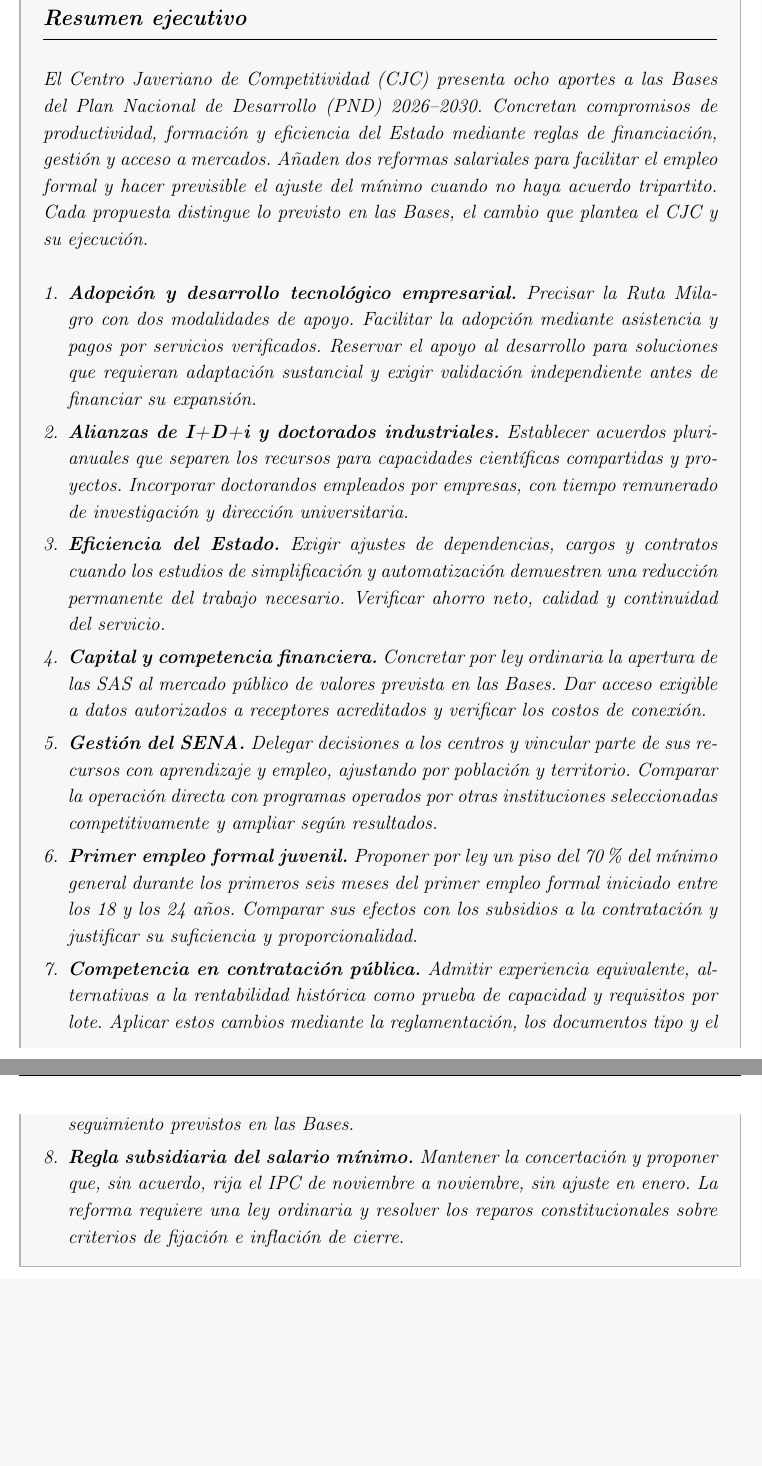
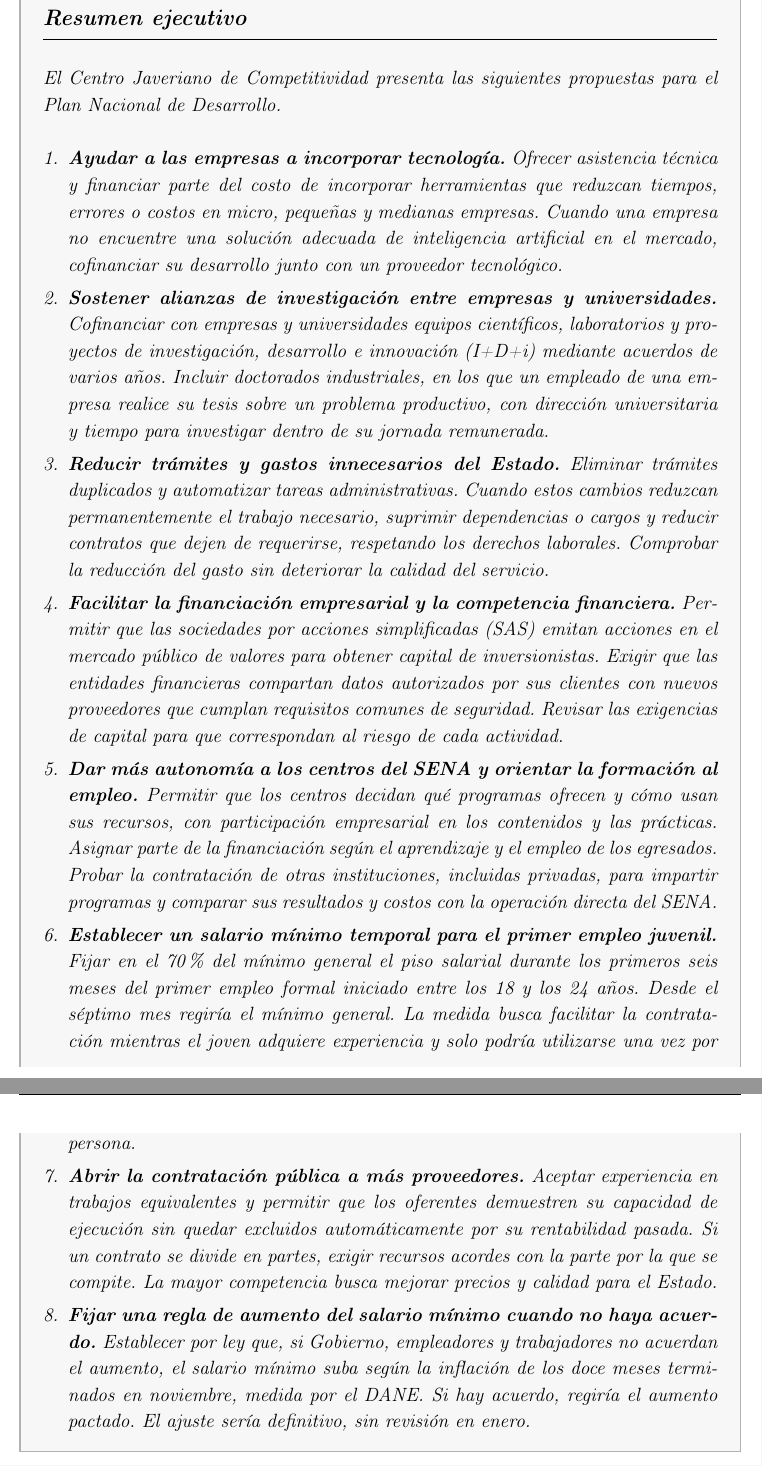
Before and after one commit to oliverpardo1979/Informe-CJC-PND, a LaTeX document (main.tex, which reads Paper/configuracion.tex, Paper/sections/ResumenEjecutivo.tex): two parts of pages 2 and 3 of 61, joined at a grey line, cut so that both start at the same text, the shorter picture padded with empty space. Compiled offline with pdfLaTeX.

Commit message:
Aclara el resumen y añade a Jorge Orozco como coautor

```diff
--- a/Paper/configuracion.tex
+++ b/Paper/configuracion.tex
@@ -23,7 +23,7 @@
 \titlespacing{\subsubsection}{0pt}{12pt}{6pt}
 \setcounter{secnumdepth}{2}
 \hypersetup{colorlinks=true,linkcolor=blue!60!black,citecolor=blue!60!black,urlcolor=blue!60!black,
-  pdftitle={Ocho propuestas para el Plan Nacional de Desarrollo},pdfauthor={Oliver Pardo}}
+  pdftitle={Propuestas para el Plan Nacional de Desarrollo},pdfauthor={Oliver Pardo y Jorge Orozco}}
 \graphicspath{{Paper/figures/}}
 \newcommand{\reportseries}{Informes sobre la Productividad en Colombia}
 \newcommand{\reportseriesdesc}{Evidencia para entender y fomentar la productividad}
@@ -31,7 +31,7 @@
 \newcommand{\reportnumber}{}
 \newcommand{\reporttitle}{Propuestas para el Plan Nacional de Desarrollo}
 \newcommand{\reportsubtitle}{}
-\newcommand{\reportauthor}{Oliver Pardo}
+\newcommand{\reportauthor}{Oliver Pardo y Jorge Orozco}
 \newcommand{\reportaffiliation}{Centro Javeriano de Competitividad\\Pontificia Universidad Javeriana}
 \newcommand{\reportdate}{\textit{16 de noviembre de 2026}}
 \pagestyle{fancy}
--- a/Paper/sections/ResumenEjecutivo.tex
+++ b/Paper/sections/ResumenEjecutivo.tex
@@ -2,11 +2,11 @@
 \begin{mdframed}[linewidth=1pt,linecolor=gray!60,backgroundcolor=gray!6,
   innertopmargin=12pt,innerbottommargin=12pt,innerleftmargin=14pt,innerrightmargin=14pt]
 \section*{\textit{Resumen ejecutivo}}
-El Centro Javeriano de Competitividad (CJC) presenta ocho aportes a las Bases del Plan Nacional de Desarrollo (PND) 2026–2030. Concretan compromisos de productividad, formación y eficiencia del Estado mediante reglas de financiación, gestión y acceso a mercados. Añaden dos reformas salariales para facilitar el empleo formal y hacer previsible el ajuste del mínimo cuando no haya acuerdo tripartito. Cada propuesta distingue lo previsto en las Bases, el cambio que plantea el CJC y su ejecución.
+El Centro Javeriano de Competitividad presenta las siguientes propuestas para el Plan Nacional de Desarrollo.
 
 \begin{enumerate}[label=\arabic*.,leftmargin=*,itemsep=4pt,parsep=0pt,topsep=6pt]
-\item \textbf{Adopción y desarrollo tecnológico empresarial.} Precisar la Ruta Milagro con dos modalidades de apoyo. Facilitar la adopción mediante asistencia y pagos por servicios verificados. Reservar el apoyo al desarrollo para soluciones que requieran adaptación sustancial y exigir validación independiente antes de financiar su expansión.
-\item \textbf{Alianzas de I+D+i y doctorados industriales.} Establecer acuerdos plurianuales que separen los recursos para capacidades científicas compartidas y proyectos. Incorporar doctorandos empleados por empresas, con tiempo remunerado de investigación y dirección universitaria.
+\item \textbf{Ayudar a las empresas a incorporar tecnología.} Ofrecer asistencia técnica y financiar parte del costo de incorporar herramientas que reduzcan tiempos, errores o costos en micro, pequeñas y medianas empresas. Cuando una empresa no encuentre una solución adecuada de inteligencia artificial en el mercado, cofinanciar su desarrollo junto con un proveedor tecnológico.
+\item \textbf{Sostener alianzas de investigación entre empresas y universidades.} Cofinanciar con empresas y universidades equipos científicos, laboratorios y proyectos de investigación, desarrollo e innovación (I+D+i) mediante acuerdos de varios años. Incluir doctorados industriales, en los que un empleado de una empresa realice su tesis sobre un problema productivo, con dirección universitaria y tiempo para investigar dentro de su jornada remunerada.
 % PROPUESTA SILENCIADA 3
 % \item \textbf{Educación y reconversión laboral.} Formar a estudiantes y docentes en IA y subsidiar parte del costo de los cursos de reconversión laboral que los trabajadores elijan, con copago del participante.
 % PROPUESTA SILENCIADA 5
@@ -19,12 +19,12 @@
 % \item \textbf{Capital y diversificación del riesgo.} Eliminar la garantía de rentabilidad mínima pensional para favorecer carteras diversificadas de largo plazo y financiación empresarial mediante capital, bajo gestión prudente en interés del afiliado. Reducir a \$2.000 millones el capital mínimo para administrar pensiones.
 % PROPUESTA SILENCIADA 9
 % \item \textbf{Herramientas compartidas en el Estado.} Contratar conjuntamente herramientas de IA para mejorar los servicios administrativos y evitar compras duplicadas, con acceso compartido y responsabilidad de cada entidad sobre decisiones y datos.
-\item \textbf{Eficiencia del Estado.} Exigir ajustes de dependencias, cargos y contratos cuando los estudios de simplificación y automatización demuestren una reducción permanente del trabajo necesario. Verificar ahorro neto, calidad y continuidad del servicio.
-\item \textbf{Capital y competencia financiera.} Concretar por ley ordinaria la apertura de las SAS al mercado público de valores prevista en las Bases. Dar acceso exigible a datos autorizados a receptores acreditados y verificar los costos de conexión.
-\item \textbf{Gestión del SENA.} Delegar decisiones a los centros y vincular parte de sus recursos con aprendizaje y empleo, ajustando por población y territorio. Comparar la operación directa con programas operados por otras instituciones seleccionadas competitivamente y ampliar según resultados.
-\item \textbf{Primer empleo formal juvenil.} Proponer por ley un piso del 70\% del mínimo general durante los primeros seis meses del primer empleo formal iniciado entre los 18 y los 24 años. Comparar sus efectos con los subsidios a la contratación y justificar su suficiencia y proporcionalidad.
-\item \textbf{Competencia en contratación pública.} Admitir experiencia equivalente, alternativas a la rentabilidad histórica como prueba de capacidad y requisitos por lote. Aplicar estos cambios mediante la reglamentación, los documentos tipo y el seguimiento previstos en las Bases.
-\item \textbf{Regla subsidiaria del salario mínimo.} Mantener la concertación y proponer que, sin acuerdo, rija el IPC de noviembre a noviembre, sin ajuste en enero. La reforma requiere una ley ordinaria y resolver los reparos constitucionales sobre criterios de fijación e inflación de cierre.
+\item \textbf{Reducir trámites y gastos innecesarios del Estado.} Eliminar trámites duplicados y automatizar tareas administrativas. Cuando estos cambios reduzcan permanentemente el trabajo necesario, suprimir dependencias o cargos y reducir contratos que dejen de requerirse, respetando los derechos laborales. Comprobar la reducción del gasto sin deteriorar la calidad del servicio.
+\item \textbf{Facilitar la financiación empresarial y la competencia financiera.} Permitir que las sociedades por acciones simplificadas (SAS) emitan acciones en el mercado público de valores para obtener capital de inversionistas. Exigir que las entidades financieras compartan datos autorizados por sus clientes con nuevos proveedores que cumplan requisitos comunes de seguridad. Revisar las exigencias de capital para que correspondan al riesgo de cada actividad.
+\item \textbf{Dar más autonomía a los centros del SENA y orientar la formación al empleo.} Permitir que los centros decidan qué programas ofrecen y cómo usan sus recursos, con participación empresarial en los contenidos y las prácticas. Asignar parte de la financiación según el aprendizaje y el empleo de los egresados. Probar la contratación de otras instituciones, incluidas privadas, para impartir programas y comparar sus resultados y costos con la operación directa del SENA.
+\item \textbf{Establecer un salario mínimo temporal para el primer empleo juvenil.} Fijar en el 70\% del mínimo general el piso salarial durante los primeros seis meses del primer empleo formal iniciado entre los 18 y los 24 años. Desde el séptimo mes regiría el mínimo general. La medida busca facilitar la contratación mientras el joven adquiere experiencia y solo podría utilizarse una vez por persona.
+\item \textbf{Abrir la contratación pública a más proveedores.} Aceptar experiencia en trabajos equivalentes y permitir que los oferentes demuestren su capacidad de ejecución sin quedar excluidos automáticamente por su rentabilidad pasada. Si un contrato se divide en partes, exigir recursos acordes con la parte por la que se compite. La mayor competencia busca mejorar precios y calidad para el Estado.
+\item \textbf{Fijar una regla de aumento del salario mínimo cuando no haya acuerdo.} Establecer por ley que, si Gobierno, empleadores y trabajadores no acuerdan el aumento, el salario mínimo suba según la inflación de los doce meses terminados en noviembre, medida por el DANE. Si hay acuerdo, regiría el aumento pactado. El ajuste sería definitivo, sin revisión en enero.
 \end{enumerate}
 \end{mdframed}
 \par\endgroup
```
